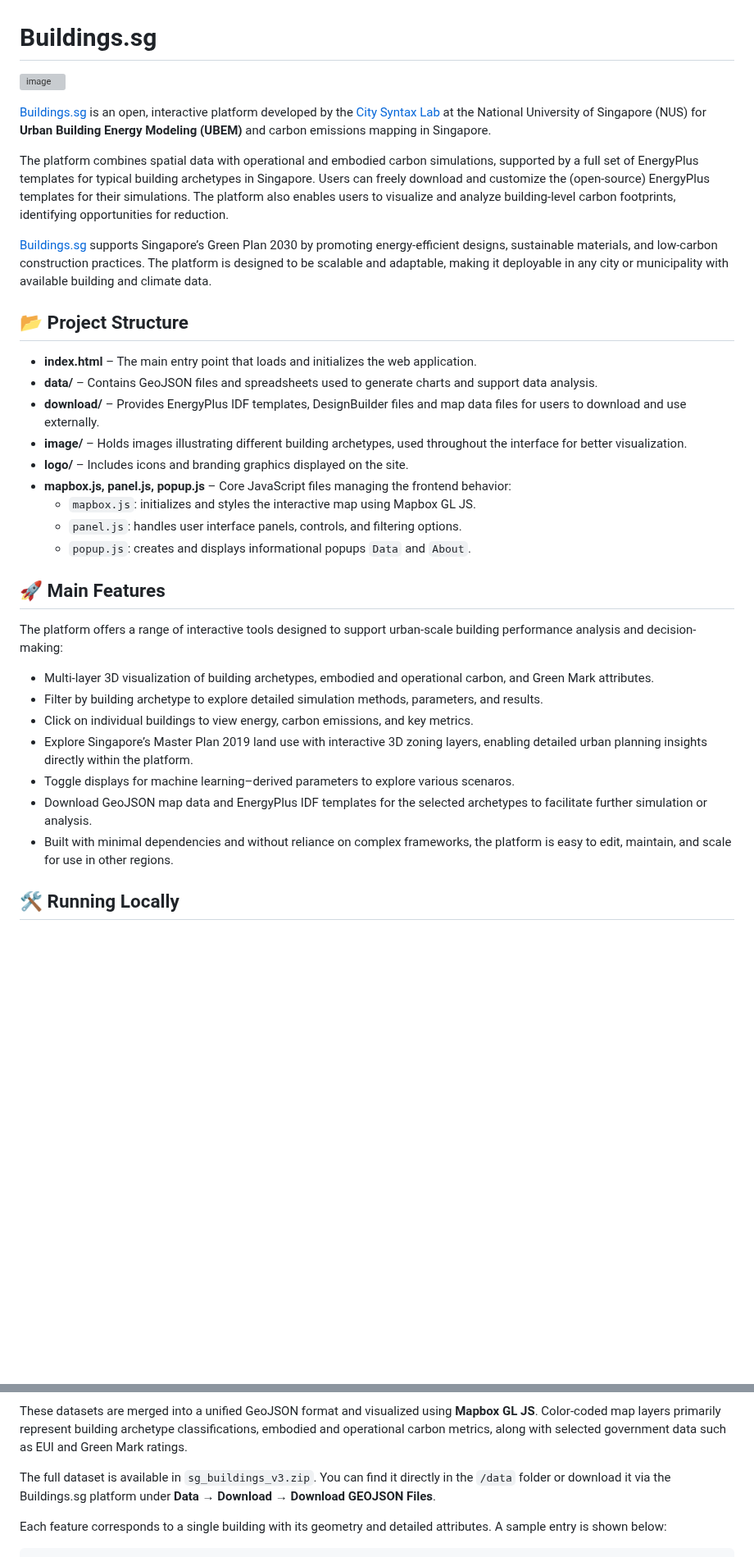
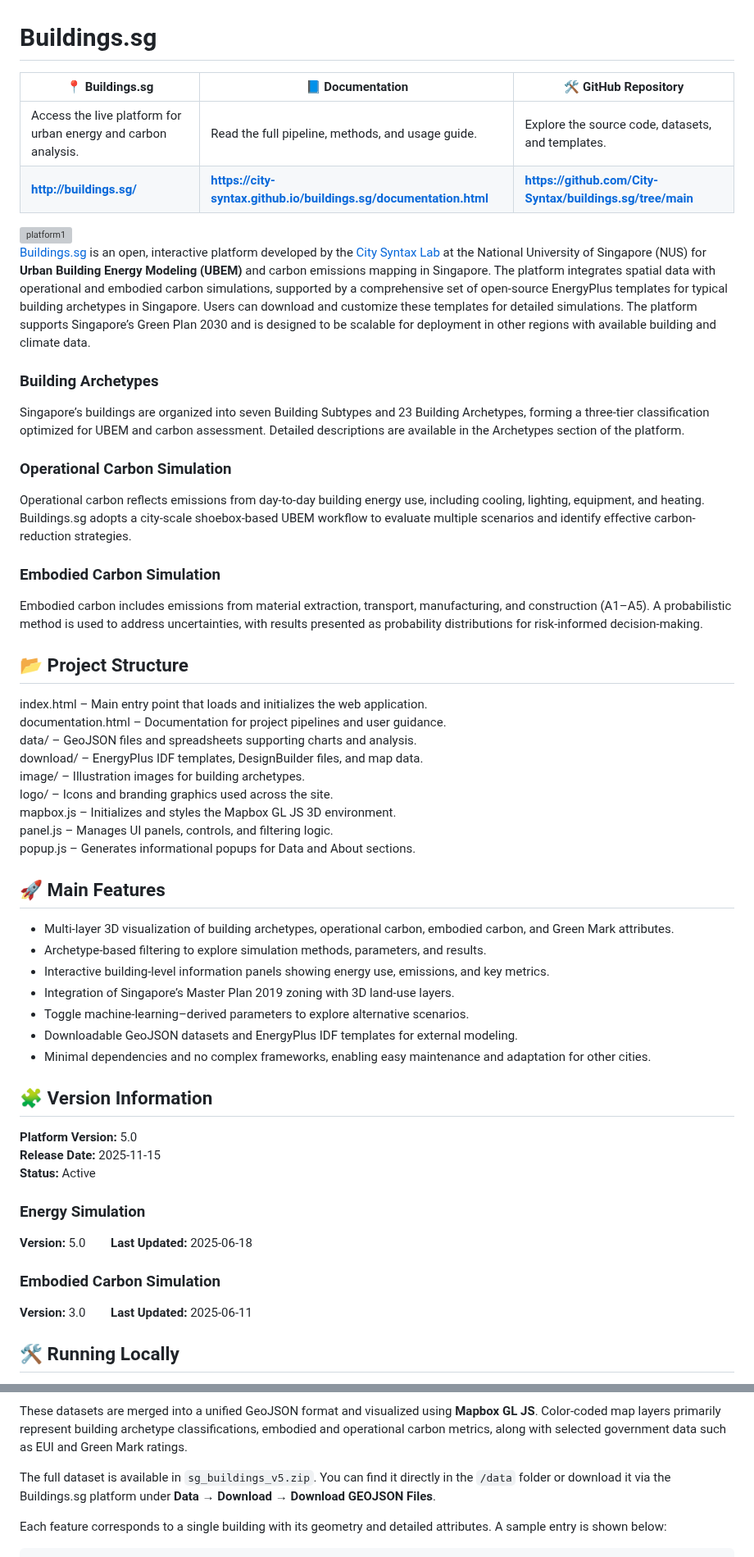
Before and after one commit to City-Syntax/buildings.sg, a Markdown page: README.md, 2 parts joined by grey strips. Shown at 82% size. Rendered like a GitHub page; blank space fills up the shorter version; grey boxes are pictures that could not be loaded.

```diff
--- a/README.md
+++ b/README.md
@@ -1,36 +1,56 @@
 # Buildings.sg
 
-![image](https://github.com/user-attachments/assets/3a21117b-211f-4bc8-8ef0-e101a984a903)
+| 📍 Buildings.sg | 📘 Documentation | 🛠️ GitHub Repository |
+|-----------------|-----------------|------------------------|
+| Access the live platform for urban energy and carbon analysis. | Read the full pipeline, methods, and usage guide. | Explore the source code, datasets, and templates. |
+| **http://buildings.sg/** | **https://city-syntax.github.io/buildings.sg/documentation.html** | **https://github.com/City-Syntax/buildings.sg/tree/main** |
 
-[Buildings.sg](https://buildings.sg) is an open, interactive platform developed by the [City Syntax Lab](https://www.citysyntax.io/) at the National University of Singapore (NUS) for **Urban Building Energy Modeling (UBEM)** and carbon emissions mapping in Singapore.
+<img width="1920" height="1200" alt="platform1" src="https://github.com/user-attachments/assets/56349b70-5349-4b0b-b53a-119879239733" />
 
-The platform combines spatial data with operational and embodied carbon simulations, supported by a full set of EnergyPlus templates for typical building archetypes in Singapore. Users can freely download and customize the (open-source) EnergyPlus templates for their simulations. The platform also enables users to visualize and analyze building-level carbon footprints, identifying opportunities for reduction.
+[Buildings.sg](https://buildings.sg) is an open, interactive platform developed by the [City Syntax Lab](https://www.citysyntax.io/) at the National University of Singapore (NUS) for **Urban Building Energy Modeling (UBEM)** and carbon emissions mapping in Singapore. The platform integrates spatial data with operational and embodied carbon simulations, supported by a comprehensive set of open-source EnergyPlus templates for typical building archetypes in Singapore. Users can download and customize these templates for detailed simulations. The platform supports Singapore’s Green Plan 2030 and is designed to be scalable for deployment in other regions with available building and climate data.
 
-[Buildings.sg](https://buildings.sg) supports Singapore’s Green Plan 2030 by promoting energy-efficient designs, sustainable materials, and low-carbon construction practices. The platform is designed to be scalable and adaptable, making it deployable in any city or municipality with available building and climate data.
+### Building Archetypes
+Singapore’s buildings are organized into seven Building Subtypes and 23 Building Archetypes, forming a three-tier classification optimized for UBEM and carbon assessment. Detailed descriptions are available in the Archetypes section of the platform.
+
+### Operational Carbon Simulation
+Operational carbon reflects emissions from day-to-day building energy use, including cooling, lighting, equipment, and heating. Buildings.sg adopts a city-scale shoebox-based UBEM workflow to evaluate multiple scenarios and identify effective carbon-reduction strategies.
+
+### Embodied Carbon Simulation
+Embodied carbon includes emissions from material extraction, transport, manufacturing, and construction (A1–A5). A probabilistic method is used to address uncertainties, with results presented as probability distributions for risk-informed decision-making.
 
 ## 📂 Project Structure
 
-- **index.html** – The main entry point that loads and initializes the web application.
-- **data/** – Contains GeoJSON files and spreadsheets used to generate charts and support data analysis.
-- **download/** – Provides EnergyPlus IDF templates, DesignBuilder files and map data files for users to download and use externally.
-- **image/** – Holds images illustrating different building archetypes, used throughout the interface for better visualization.
-- **logo/** – Includes icons and branding graphics displayed on the site.
-- **mapbox.js, panel.js, popup.js** – Core JavaScript files managing the frontend behavior:
-  - `mapbox.js`: initializes and styles the interactive map using Mapbox GL JS.
-  - `panel.js`: handles user interface panels, controls, and filtering options.
-  - `popup.js`: creates and displays informational popups `Data` and `About`.
+index.html          – Main entry point that loads and initializes the web application.
+documentation.html  – Documentation for project pipelines and user guidance.
+data/               – GeoJSON files and spreadsheets supporting charts and analysis.
+download/           – EnergyPlus IDF templates, DesignBuilder files, and map data.
+image/              – Illustration images for building archetypes.
+logo/               – Icons and branding graphics used across the site.
+mapbox.js           – Initializes and styles the Mapbox GL JS 3D environment.
+panel.js            – Manages UI panels, controls, and filtering logic.
+popup.js            – Generates informational popups for Data and About sections.
 
 ## 🚀 Main Features
 
-The platform offers a range of interactive tools designed to support urban-scale building performance analysis and decision-making:
+- Multi-layer 3D visualization of building archetypes, operational carbon, embodied carbon, and Green Mark attributes.
+- Archetype-based filtering to explore simulation methods, parameters, and results.
+- Interactive building-level information panels showing energy use, emissions, and key metrics.
+- Integration of Singapore’s Master Plan 2019 zoning with 3D land-use layers.
+- Toggle machine-learning–derived parameters to explore alternative scenarios.
+- Downloadable GeoJSON datasets and EnergyPlus IDF templates for external modeling.
+- Minimal dependencies and no complex frameworks, enabling easy maintenance and adaptation for other cities.
 
-- Multi-layer 3D visualization of building archetypes, embodied and operational carbon, and Green Mark attributes.
-- Filter by building archetype to explore detailed simulation methods, parameters, and results.
-- Click on individual buildings to view energy, carbon emissions, and key metrics.
-- Explore Singapore’s Master Plan 2019 land use with interactive 3D zoning layers, enabling detailed urban planning insights directly within the platform.
-- Toggle displays for machine learning–derived parameters to explore various scenaros.
-- Download GeoJSON map data and EnergyPlus IDF templates for the selected archetypes to facilitate further simulation or analysis.
-- Built with minimal dependencies and without reliance on complex frameworks, the platform is easy to edit, maintain, and scale for use in other regions.
+## 🧩 Version Information
+
+**Platform Version:** 5.0
+**Release Date:** 2025-11-15
+**Status:** Active
+
+### Energy Simulation
+**Version:** 5.0  **Last Updated:** 2025-06-18
+
+### Embodied Carbon Simulation
+**Version:** 3.0  **Last Updated:** 2025-06-11
 
 ## 🛠️ Running Locally
 
@@ -54,7 +74,7 @@ Then navigate to `http://localhost:8000` in your browser.
 
 These datasets are merged into a unified GeoJSON format and visualized using **Mapbox GL JS**. Color-coded map layers primarily represent building archetype classifications, embodied and operational carbon metrics, along with selected government data such as EUI and Green Mark ratings.
 
-The full dataset is available in `sg_buildings_v3.zip`. You can find it directly in the `/data` folder or download it via the Buildings.sg platform under **Data → Download → Download GEOJSON Files**.
+The full dataset is available in `sg_buildings_v5.zip`. You can find it directly in the `/data` folder or download it via the Buildings.sg platform under **Data → Download → Download GEOJSON Files**.
 
 Each feature corresponds to a single building with its geometry and detailed attributes. A sample entry is shown below:
 
```
Also changed, not shown: other parts of README.md (+10 -29 lines).
